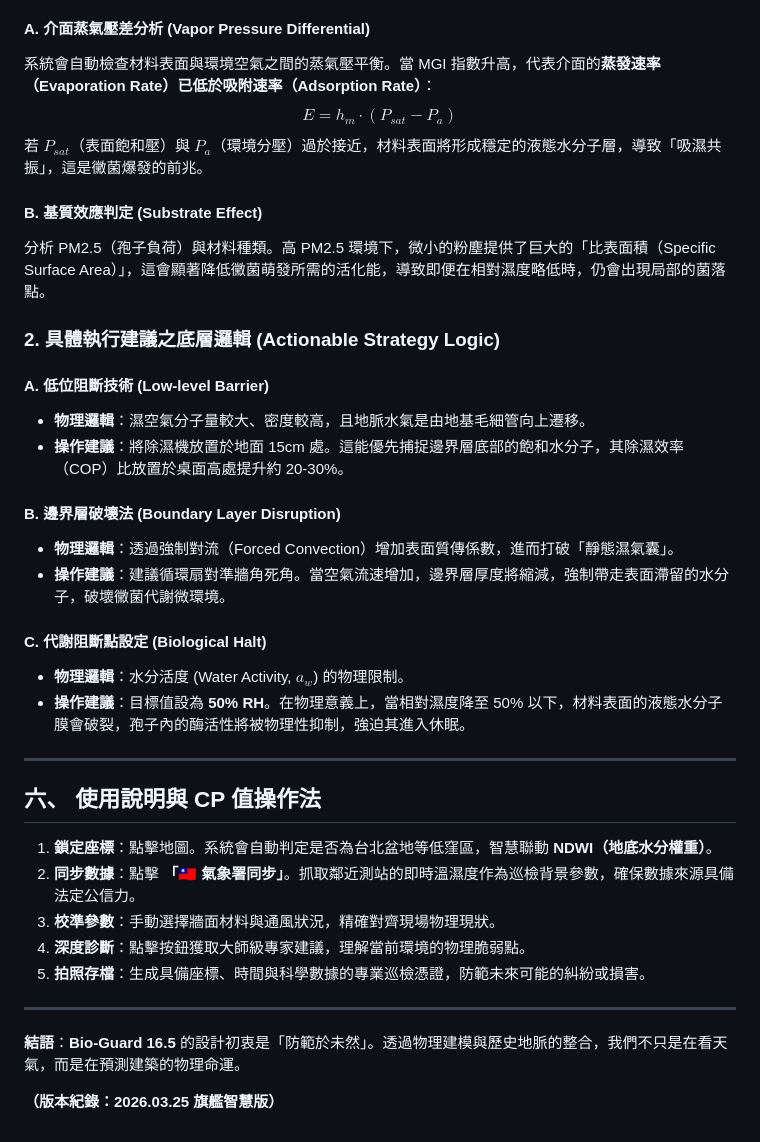
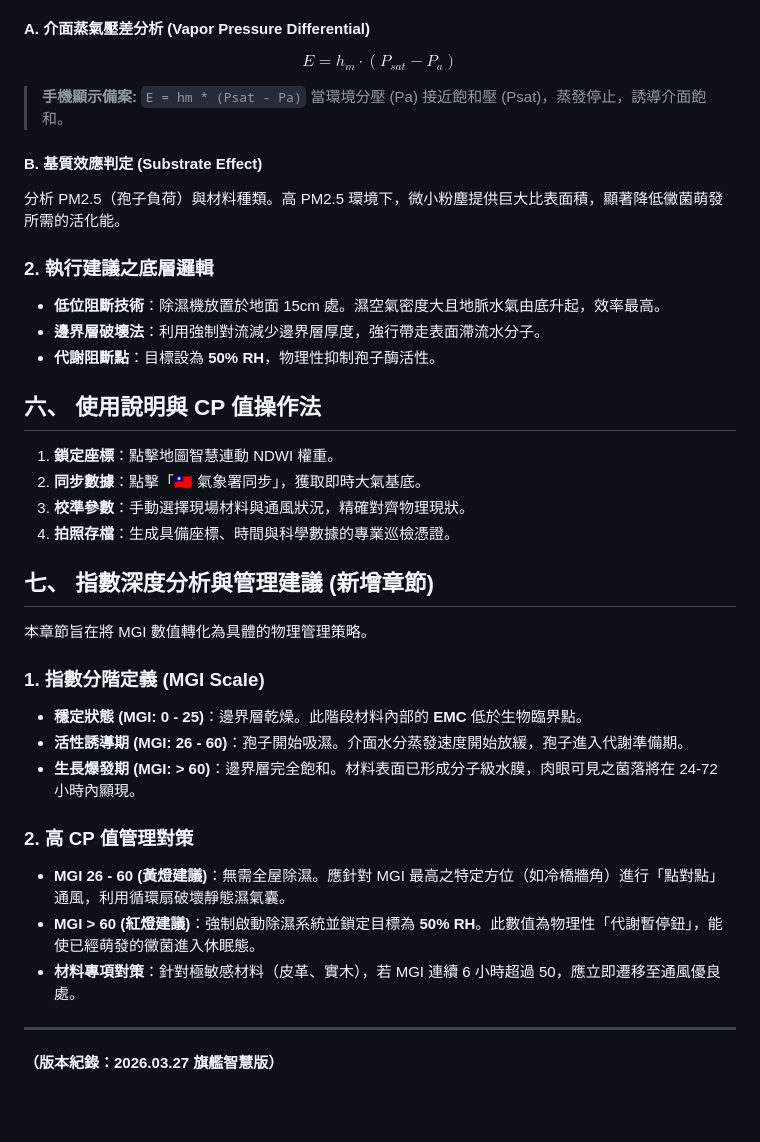
Before and after one commit to goati01/bio-guard, a Markdown page: MANUAL.md, the part around one of its changes. Drawn GitHub-style; blank space fills up the shorter version.

Commit message:
Revise MANUAL.md for clarity and conciseness
Refactor manual to enhance clarity and conciseness, removing redundant information and improving structure.

```diff
--- a/MANUAL.md
+++ b/MANUAL.md
@@ -65,37 +30,34 @@ $$MGI = \text{round}( (\text{RH} - 50)^{1.35} \times (\text{材料} \times \text
 #### **A. 介面蒸氣壓差分析 (Vapor Pressure Differential)**
-系統會自動檢查材料表面與環境空氣之間的蒸氣壓平衡。當 MGI 指數升高，代表介面的**蒸發速率（Evaporation Rate）**已低於**吸附速率（Adsorption Rate）**：
 $$E = h_m \cdot (P_{sat} - P_a)$$
-若 $P_{sat}$（表面飽和壓）與 $P_a$（環境分壓）過於接近，材料表面將形成穩定的液態水分子層，導致「吸濕共振」，這是黴菌爆發的前兆。
+> **手機顯示備案:** `E = hm * (Psat - Pa)`
+> 當環境分壓 (Pa) 接近飽和壓 (Psat)，蒸發停止，誘導介面飽和。
 
 #### **B. 基質效應判定 (Substrate Effect)**
-分析 PM2.5（孢子負荷）與材料種類。高 PM2.5 環境下，微小的粉塵提供了巨大的「比表面積（Specific Surface Area）」，這會顯著降低黴菌萌發所需的活化能，導致即便在相對濕度略低時，仍會出現局部的菌落點。
+分析 PM2.5（孢子負荷）與材料種類。高 PM2.5 環境下，微小粉塵提供巨大比表面積，顯著降低黴菌萌發所需的活化能。
 
-### 2. 具體執行建議之底層邏輯 (Actionable Strategy Logic)
+### 2. 執行建議之底層邏輯
+* **低位阻斷技術**：除濕機放置於地面 15cm 處。濕空氣密度大且地脈水氣由底升起，效率最高。
+* **邊界層破壞法**：利用強制對流減少邊界層厚度，強行帶走表面滯流水分子。
+* **代謝阻斷點**：目標設為 **50% RH**，物理性抑制孢子酶活性。
 
-#### **A. 低位阻斷技術 (Low-level Barrier)**
-* **物理邏輯**：濕空氣分子量較大、密度較高，且地脈水氣是由地基毛細管向上遷移。
-* **操作建議**：將除濕機放置於地面 15cm 處。這能優先捕捉邊界層底部的飽和水分子，其除濕效率（COP）比放置於桌面高處提升約 20-30%。
+## 六、 使用說明與 CP 值操作法
+1. **鎖定座標**：點擊地圖智慧連動 NDWI 權重。
+2. **同步數據**：點擊「🇹🇼 氣象署同步」，獲取即時大氣基底。
+3. **校準參數**：手動選擇現場材料與通風狀況，精確對齊物理現狀。
+4. **拍照存檔**：生成具備座標、時間與科學數據的專業巡檢憑證。
 
-#### **B. 邊界層破壞法 (Boundary Layer Disruption)**
-* **物理邏輯**：透過強制對流（Forced Convection）增加表面質傳係數，進而打破「靜態濕氣囊」。
-* **操作建議**：建議循環扇對準牆角死角。當空氣流速增加，邊界層厚度將縮減，強制帶走表面滯留的水分子，破壞黴菌代謝微環境。
+## 七、 指數深度分析與管理建議 (新增章節)
+本章節旨在將 MGI 數值轉化為具體的物理管理策略。
 
-#### **C. 代謝阻斷點設定 (Biological Halt)**
-* **物理邏輯**：水分活度 (Water Activity, $a_w$) 的物理限制。
-* **操作建議**：目標值設為 **50% RH**。在物理意義上，當相對濕度降至 50% 以下，材料表面的液態水分子膜會破裂，孢子內的酶活性將被物理性抑制，強迫其進入休眠。
+### 1. 指數分階定義 (MGI Scale)
+* **穩定狀態 (MGI: 0 - 25)**：邊界層乾燥。此階段材料內部的 **EMC** 低於生物臨界點。
+* **活性誘導期 (MGI: 26 - 60)**：孢子開始吸濕。介面水分蒸發速度開始放緩，孢子進入代謝準備期。
+* **生長爆發期 (MGI: > 60)**：邊界層完全飽和。材料表面已形成分子級水膜，肉眼可見之菌落將在 24-72 小時內顯現。
+
+### 2. 高 CP 值管理對策
+* **MGI 26 - 60 (黃燈建議)**：無需全屋除濕。應針對 MGI 最高之特定方位（如冷橋牆角）進行「點對點」通風，利用循環扇破壞靜態濕氣囊。
+* **MGI > 60 (紅燈建議)**：強制啟動除濕系統並鎖定目標為 **50% RH**。此數值為物理性「代謝暫停鈕」，能使已經萌發的黴菌進入休眠態。
+* **材料專項對策**：針對極敏感材料（皮革、實木），若 MGI 連續 6 小時超過 50，應立即遷移至通風優良處。
 
 ---
-
-## 六、 使用說明與 CP 值操作法
-
-1.  **鎖定座標**：點擊地圖。系統會自動判定是否為台北盆地等低窪區，智慧聯動 **NDWI（地底水分權重）**。
-2.  **同步數據**：點擊 **「🇹🇼 氣象署同步」**。抓取鄰近測站的即時溫濕度作為巡檢背景參數，確保數據來源具備法定公信力。
-3.  **校準參數**：手動選擇牆面材料與通風狀況，精確對齊現場物理現狀。
-4.  **深度診斷**：點擊按鈕獲取大師級專家建議，理解當前環境的物理脆弱點。
-5.  **拍照存檔**：生成具備座標、時間與科學數據的專業巡檢憑證，防範未來可能的糾紛或損害。
-
----
-
-**結語**：**Bio-Guard 16.5** 的設計初衷是「防範於未然」。透過物理建模與歷史地脈的整合，我們不只是在看天氣，而是在預測建築的物理命運。
-
-**（版本紀錄：2026.03.25 旗艦智慧版）**
+**（版本紀錄：2026.03.27 旗艦智慧版）**
```
Also changed, not shown: other parts of MANUAL.md (+15 -50 lines).
